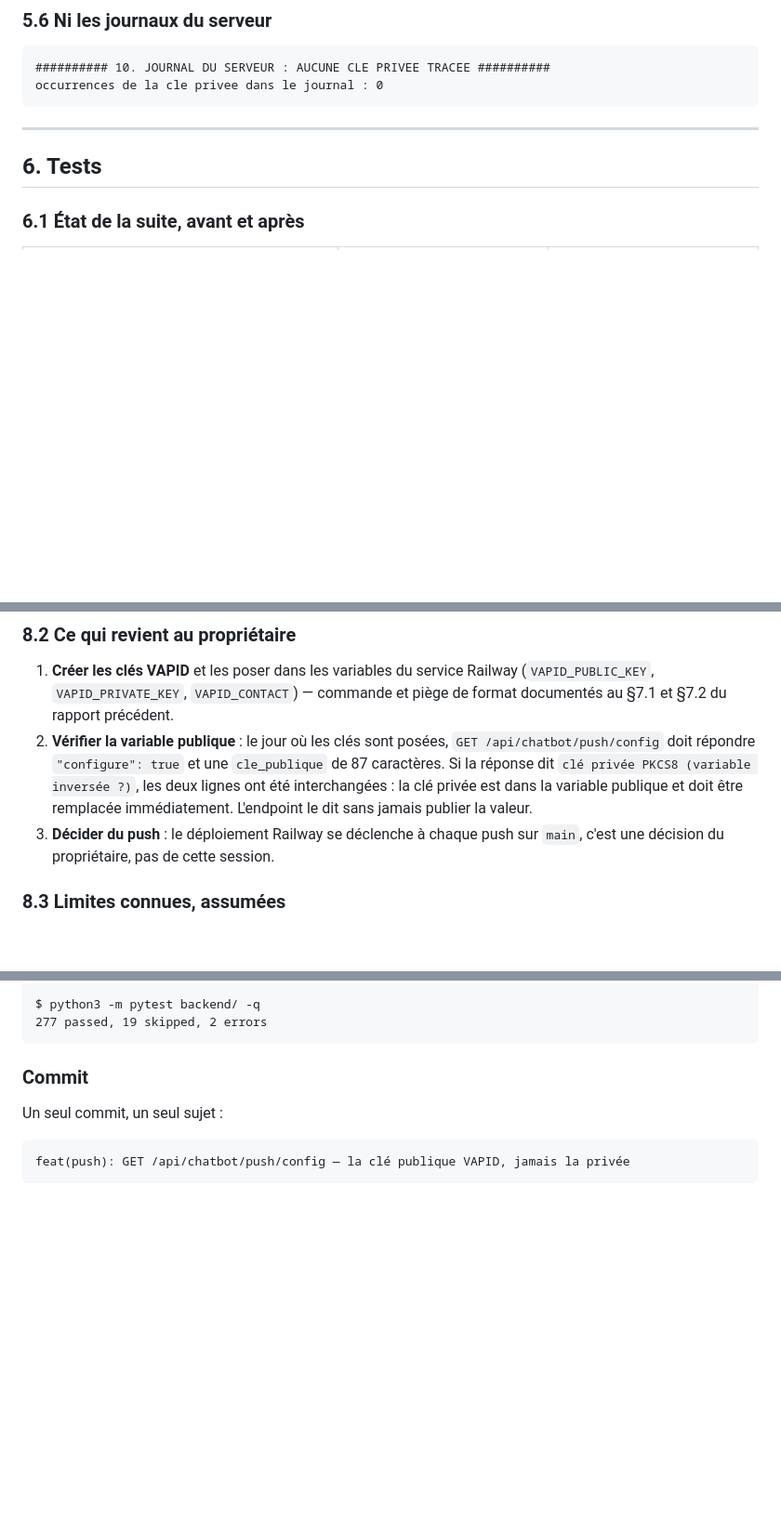
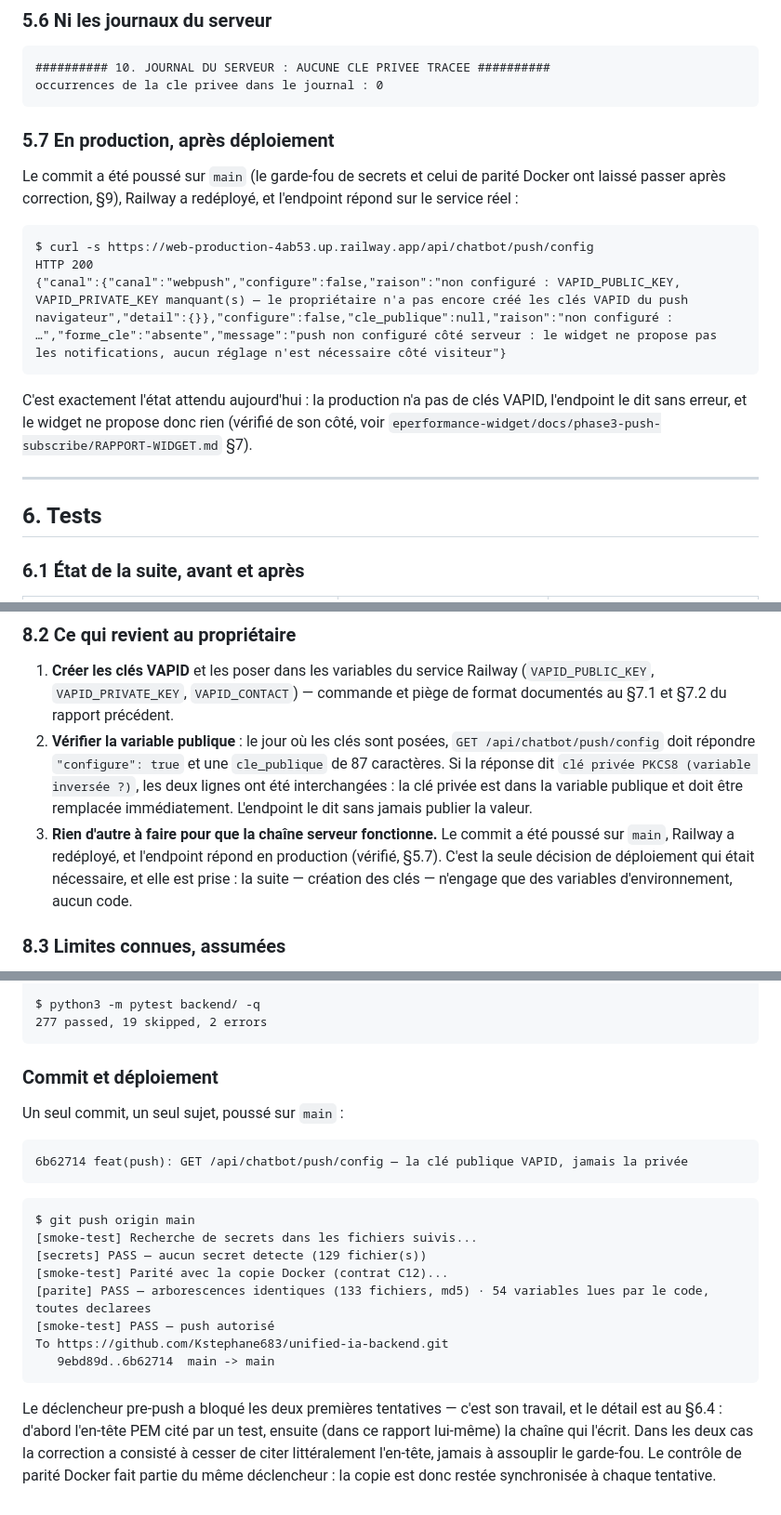
Before and after one commit to Kstephane683/unified-ia-backend, a Markdown page: docs/phase3-push-subscribe/COMPLETION.md, 3 parts joined by grey strips. Shown at 93% size. GitHub-like rendering; blank space fills up the shorter version.

Commit message:
docs(push): le cycle est déployé — endpoint vérifié en production, garde-fou expliqué
Le rapport annonçait un push à décider ; il a eu lieu. Ajoute la sortie brute de
l'endpoint sur le service réel (état « non configuré », l'état exact
d'aujourd'hui), la sortie du push avec les deux refus du garde-fou de secrets —
son travail, jamais contourné — et la parité Docker constatée à ce moment-là.

````diff
--- a/docs/phase3-push-subscribe/COMPLETION.md
+++ b/docs/phase3-push-subscribe/COMPLETION.md
@@ -336,6 +336,22 @@ configure : False | cle servie : None | forme : PEM
 occurrences de la cle privee dans le journal : 0
 ```
 
+### 5.7 En production, après déploiement
+
+Le commit a été poussé sur `main` (le garde-fou de secrets et celui de parité
+Docker ont laissé passer après correction, §9), Railway a redéployé, et
+l'endpoint répond sur le service réel :
+
+```
+$ curl -s https://web-production-4ab53.up.railway.app/api/chatbot/push/config
+HTTP 200
+{"canal":{"canal":"webpush","configure":false,"raison":"non configuré : VAPID_PUBLIC_KEY, VAPID_PRIVATE_KEY manquant(s) — le propriétaire n'a pas encore créé les clés VAPID du push navigateur","detail":{}},"configure":false,"cle_publique":null,"raison":"non configuré : …","forme_cle":"absente","message":"push non configuré côté serveur : le widget ne propose pas les notifications, aucun réglage n'est nécessaire côté visiteur"}
+```
+
+C'est exactement l'état attendu aujourd'hui : la production n'a pas de clés
+VAPID, l'endpoint le dit sans erreur, et le widget ne propose donc rien
+(vérifié de son côté, voir `eperformance-widget/docs/phase3-push-subscribe/RAPPORT-WIDGET.md` §7).
+
 ---
 
 ## 6. Tests
@@ -448,8 +464,11 @@ propose simplement pas la fonctionnalité.
    `clé privée PKCS8 (variable inversée ?)`, les deux lignes ont été
    interchangées : la clé privée est dans la variable publique et doit être
    remplacée immédiatement. L'endpoint le dit sans jamais publier la valeur.
-3. **Décider du push** : le déploiement Railway se déclenche à chaque push sur
-   `main`, c'est une décision du propriétaire, pas de cette session.
+3. **Rien d'autre à faire pour que la chaîne serveur fonctionne.** Le commit a
+   été poussé sur `main`, Railway a redéployé, et l'endpoint répond en
+   production (vérifié, §5.7). C'est la seule décision de déploiement qui était
+   nécessaire, et elle est prise : la suite — création des clés — n'engage que
+   des variables d'environnement, aucun code.
 
 ### 8.3 Limites connues, assumées
 
@@ -491,10 +510,28 @@ $ python3 -m pytest backend/ -q
 277 passed, 19 skipped, 2 errors
 ```
 
-### Commit
+### Commit et déploiement
 
-Un seul commit, un seul sujet :
+Un seul commit, un seul sujet, poussé sur `main` :
 
 ```
-feat(push): GET /api/chatbot/push/config — la clé publique VAPID, jamais la privée
+6b62714 feat(push): GET /api/chatbot/push/config — la clé publique VAPID, jamais la privée
 ```
+
+```
+$ git push origin main
+[smoke-test] Recherche de secrets dans les fichiers suivis...
+[secrets] PASS — aucun secret detecte (129 fichier(s))
+[smoke-test] Parité avec la copie Docker (contrat C12)...
+[parite] PASS — arborescences identiques (133 fichiers, md5) · 54 variables lues par le code, toutes declarees
+[smoke-test] PASS — push autorisé
+To https://github.com/Kstephane683/unified-ia-backend.git
+   9ebd89d..6b62714  main -> main
+```
+
+Le déclencheur pre-push a bloqué les deux premières tentatives — c'est son
+travail, et le détail est au §6.4 : d'abord l'en-tête PEM cité par un test,
+ensuite (dans ce rapport lui-même) la chaîne qui l'écrit. Dans les deux cas la
+correction a consisté à cesser de citer littéralement l'en-tête, jamais à
+assouplir le garde-fou. Le contrôle de parité Docker fait partie du même
+déclencheur : la copie est donc restée synchronisée à chaque tentative.
````
Also changed, not shown: other parts of docs/phase3-push-subscribe/COMPLETION.md (+1 -1 lines).
